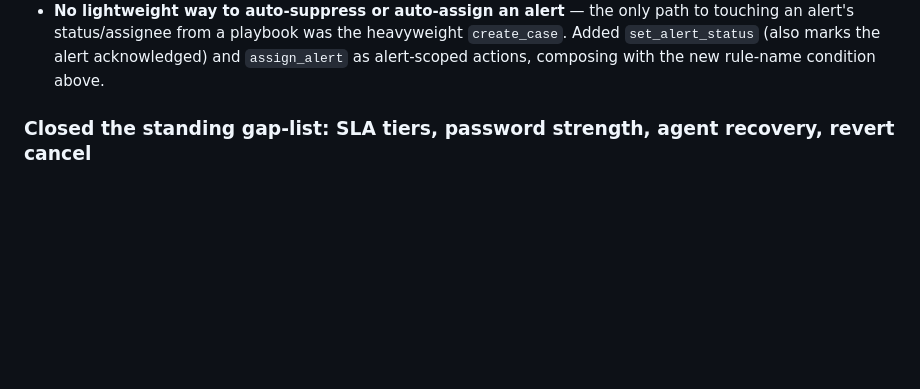
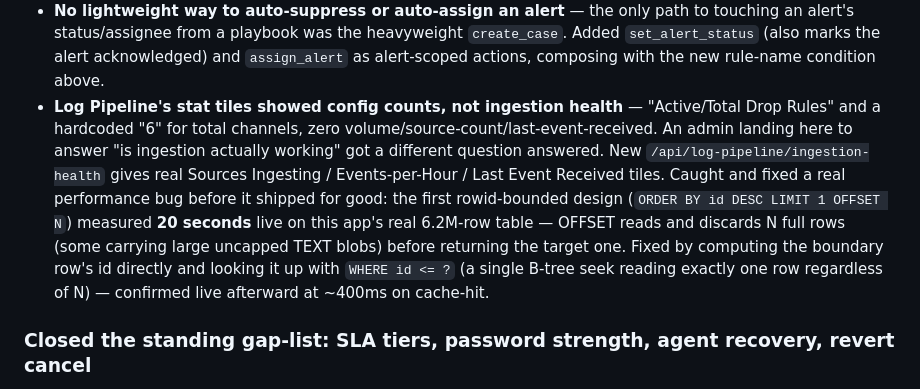
Before and after one commit to n0sfs/micro-dfir, a Markdown page: CHANGELOG.md, the part around the change. Rendered like a GitHub page; blank space fills up the shorter version.

Commit message:
CHANGELOG: add ingestion-health tiles entry

```diff
--- a/CHANGELOG.md
+++ b/CHANGELOG.md
@@ -44,6 +44,19 @@ the highest-value findings:
   heavyweight `create_case`. Added `set_alert_status` (also marks the alert
   acknowledged) and `assign_alert` as alert-scoped actions, composing with
   the new rule-name condition above.
+- **Log Pipeline's stat tiles showed config counts, not ingestion health** —
+  "Active/Total Drop Rules" and a hardcoded "6" for total channels, zero
+  volume/source-count/last-event-received. An admin landing here to answer
+  "is ingestion actually working" got a different question answered. New
+  `/api/log-pipeline/ingestion-health` gives real Sources Ingesting /
+  Events-per-Hour / Last Event Received tiles. Caught and fixed a real
+  performance bug before it shipped for good: the first rowid-bounded design
+  (`ORDER BY id DESC LIMIT 1 OFFSET N`) measured **20 seconds** live on this
+  app's real 6.2M-row table — OFFSET reads and discards N full rows (some
+  carrying large uncapped TEXT blobs) before returning the target one. Fixed
+  by computing the boundary row's id directly and looking it up with
+  `WHERE id <= ?` (a single B-tree seek reading exactly one row regardless of
+  N) — confirmed live afterward at ~400ms on cache-hit.
 
 ### Closed the standing gap-list: SLA tiers, password strength, agent recovery, revert cancel
 
```
